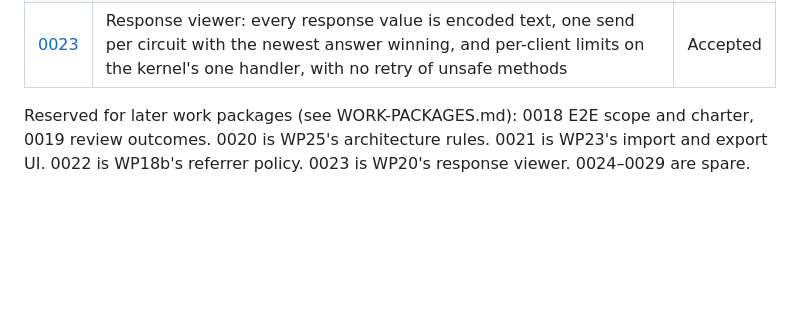
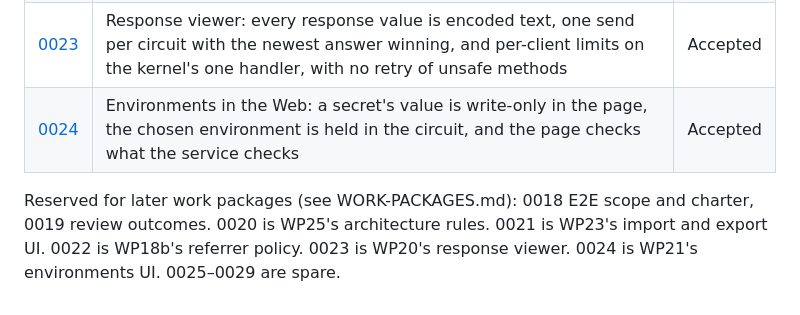
Before and after one commit to konradcinkusz/postman-clone, a Markdown page: docs/decisions/README.md, the part around the change. Drawn GitHub-style; blank space fills up the shorter version.

```diff
--- a/docs/decisions/README.md
+++ b/docs/decisions/README.md
@@ -32,6 +32,7 @@ Numbers are reserved per work package in
 | [0021](0021-import-export-in-the-web.md) | Import and export in the Web: a streamed download with the bearer kept on the server, an upload through the page circuit, warnings shown as text and grouped by code | Accepted |
 | [0022](0022-referrer-policy-same-origin.md) | Referrer-Policy `same-origin` so the browser sends the real Origin on a form POST; the origin guard refuses `Origin: null` and a foreign Referer on unsafe requests | Accepted |
 | [0023](0023-response-viewer-rendering.md) | Response viewer: every response value is encoded text, one send per circuit with the newest answer winning, and per-client limits on the kernel's one handler, with no retry of unsafe methods | Accepted |
+| [0024](0024-environments-ui-write-only-secrets.md) | Environments in the Web: a secret's value is write-only in the page, the chosen environment is held in the circuit, and the page checks what the service checks | Accepted |
 
 Reserved for later work packages (see WORK-PACKAGES.md):
-0018 E2E scope and charter, 0019 review outcomes. 0020 is WP25's architecture rules. 0021 is WP23's import and export UI. 0022 is WP18b's referrer policy. 0023 is WP20's response viewer. 0024–0029 are spare.
+0018 E2E scope and charter, 0019 review outcomes. 0020 is WP25's architecture rules. 0021 is WP23's import and export UI. 0022 is WP18b's referrer policy. 0023 is WP20's response viewer. 0024 is WP21's environments UI. 0025–0029 are spare.
```
Also changed, not shown: AGENTS.md (+1 -0 lines), docs/decisions/0024-environments-ui-write-only-secrets.md (added, +74 -0 lines).
